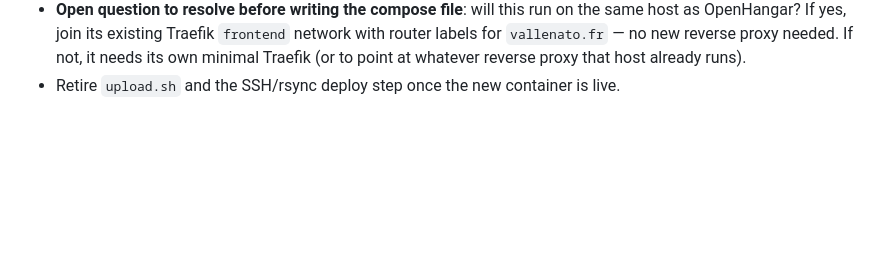
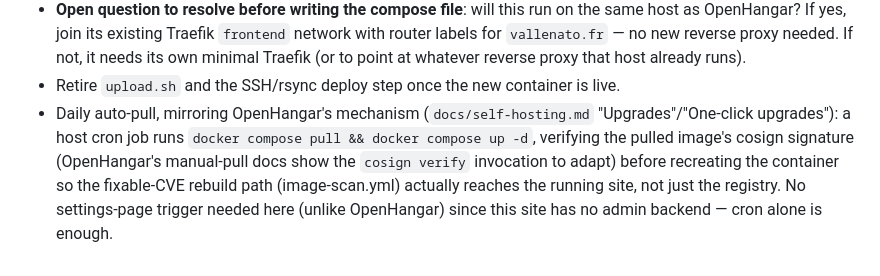
Before and after one commit to e2jk/vallenato.fr, a Markdown page: BACKLOG.md, the part around the change. Rendered like a GitHub page; blank space fills up the shorter version.

Commit message:
docs: note daily auto-pull (OpenHangar-style) in the new-hosting backlog item
Captures the mechanism to add once vallenato.fr actually has a VPS to
deploy to: a cron-driven, cosign-verified `docker compose pull && up -d`
so the image-scan.yml rebuild path (just added) actually reaches the
running site, not just the registry.

```diff
--- a/BACKLOG.md
+++ b/BACKLOG.md
@@ -63,3 +63,12 @@ down for a stateless read-only site (no DB, no auth, no socket-proxy needed):
   point at whatever reverse proxy that host already runs).
 - Retire `upload.sh` and the SSH/rsync deploy step once the new container
   is live.
+- Daily auto-pull, mirroring OpenHangar's mechanism (`docs/self-hosting.md`
+  "Upgrades"/"One-click upgrades"): a host cron job runs
+  `docker compose pull && docker compose up -d`, verifying the pulled
+  image's cosign signature (OpenHangar's manual-pull docs show the
+  `cosign verify` invocation to adapt) before recreating the container so
+  the fixable-CVE rebuild path (image-scan.yml) actually reaches the
+  running site, not just the registry. No settings-page trigger needed
+  here (unlike OpenHangar) since this site has no admin backend — cron
+  alone is enough.
```
